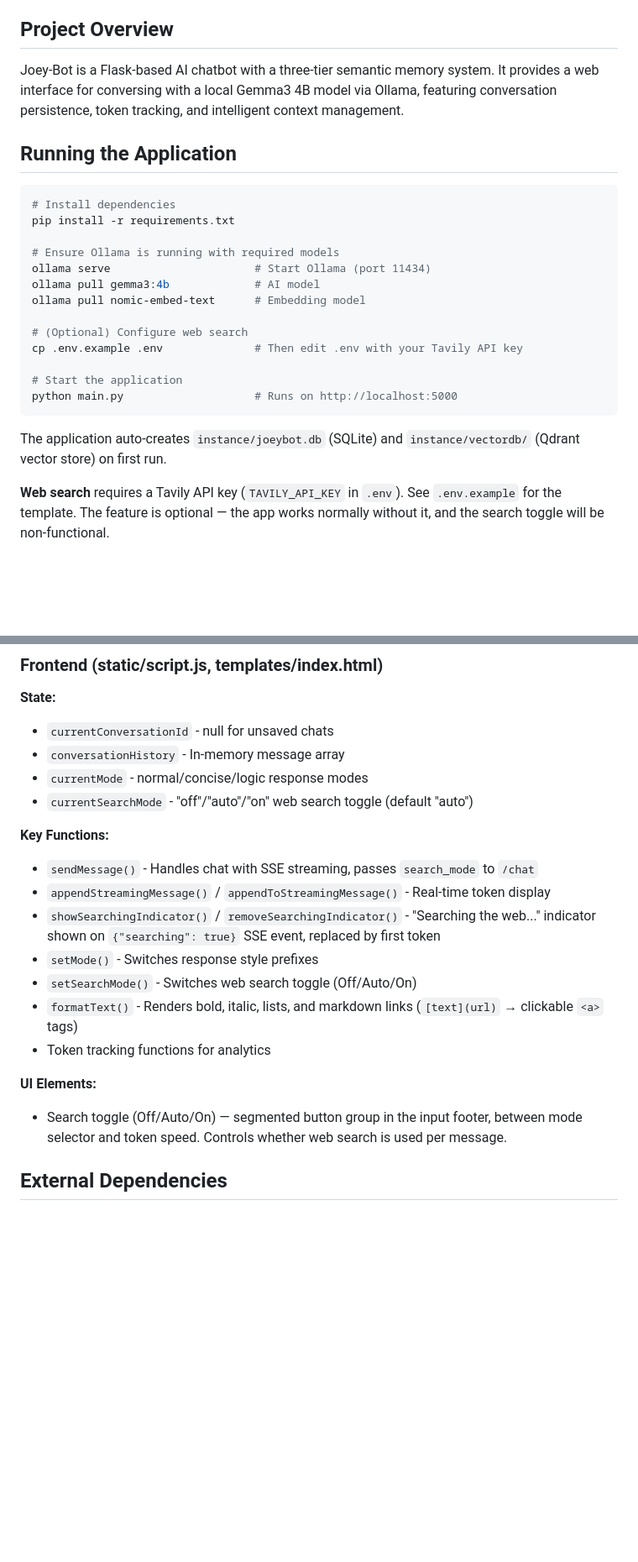
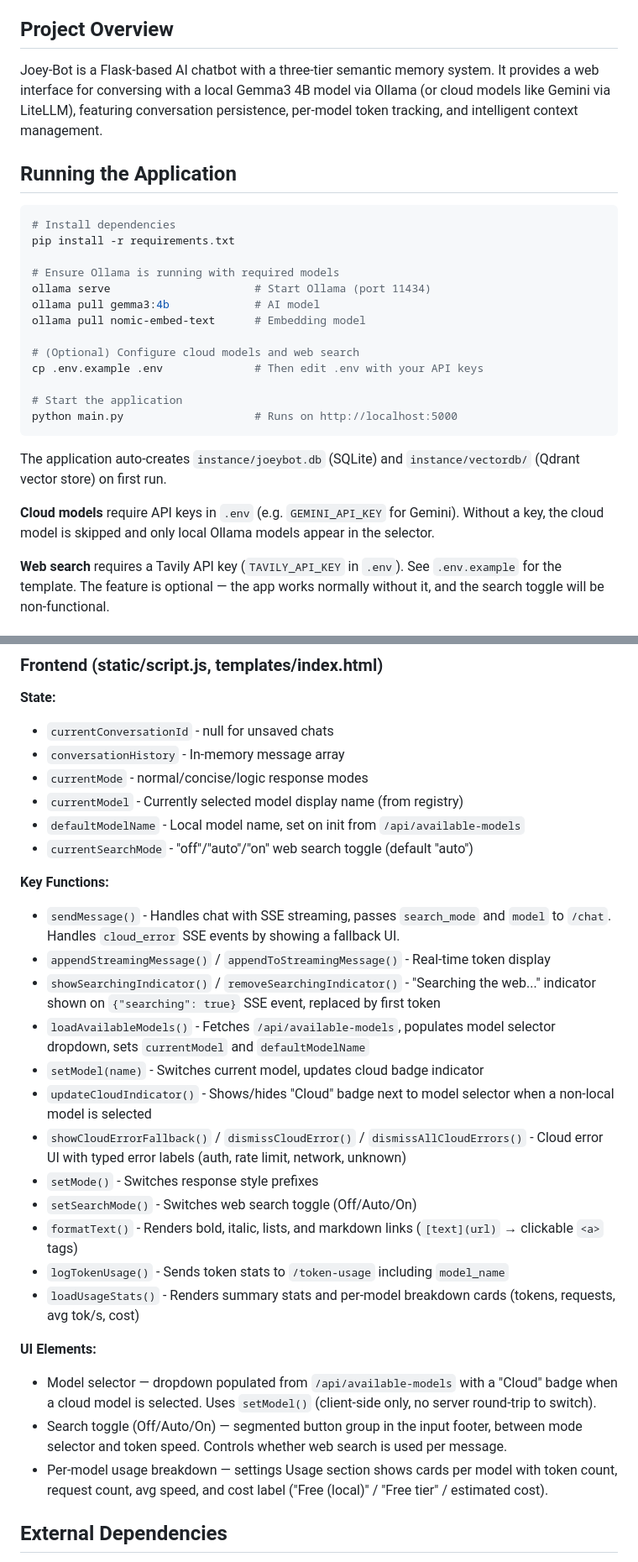
Before and after one commit to Joseph-Bloomer/Joey-Bot, a Markdown page: CLAUDE.md, 2 parts joined by grey strips. Shown at 84% size. GitHub-like rendering; blank space fills up the shorter version.

Commit message:
docs: update CLAUDE.md with Phase 9 hybrid local/cloud architecture
Co-Authored-By: Claude Opus 4.6 <noreply@anthropic.com>

````diff
--- a/CLAUDE.md
+++ b/CLAUDE.md
@@ -4,7 +4,7 @@ This file provides guidance to Claude Code (claude.ai/code) when working with co
 
 ## Project Overview
 
-Joey-Bot is a Flask-based AI chatbot with a three-tier semantic memory system. It provides a web interface for conversing with a local Gemma3 4B model via Ollama, featuring conversation persistence, token tracking, and intelligent context management.
+Joey-Bot is a Flask-based AI chatbot with a three-tier semantic memory system. It provides a web interface for conversing with a local Gemma3 4B model via Ollama (or cloud models like Gemini via LiteLLM), featuring conversation persistence, per-model token tracking, and intelligent context management.
 
 ## Running the Application
 
@@ -17,14 +17,16 @@ ollama serve                      # Start Ollama (port 11434)
 ollama pull gemma3:4b             # AI model
 ollama pull nomic-embed-text      # Embedding model
 
-# (Optional) Configure web search
-cp .env.example .env              # Then edit .env with your Tavily API key
+# (Optional) Configure cloud models and web search
+cp .env.example .env              # Then edit .env with your API keys
 
 # Start the application
 python main.py                    # Runs on http://localhost:5000
 ```
 
 The application auto-creates `instance/joeybot.db` (SQLite) and `instance/vectordb/` (Qdrant vector store) on first run.
+
+**Cloud models** require API keys in `.env` (e.g. `GEMINI_API_KEY` for Gemini). Without a key, the cloud model is skipped and only local Ollama models appear in the selector.
 
 **Web search** requires a Tavily API key (`TAVILY_API_KEY` in `.env`). See `.env.example` for the template. The feature is optional — the app works normally without it, and the search toggle will be non-functional.
 
@@ -151,19 +159,28 @@ Auto-refreshes every 5 seconds (toggleable). Pipeline history is in-memory only
 - `currentConversationId` - null for unsaved chats
 - `conversationHistory` - In-memory message array
 - `currentMode` - normal/concise/logic response modes
+- `currentModel` - Currently selected model display name (from registry)
+- `defaultModelName` - Local model name, set on init from `/api/available-models`
 - `currentSearchMode` - "off"/"auto"/"on" web search toggle (default "auto")
 
 **Key Functions:**
-- `sendMessage()` - Handles chat with SSE streaming, passes `search_mode` to `/chat`
+- `sendMessage()` - Handles chat with SSE streaming, passes `search_mode` and `model` to `/chat`. Handles `cloud_error` SSE events by showing a fallback UI.
 - `appendStreamingMessage()` / `appendToStreamingMessage()` - Real-time token display
 - `showSearchingIndicator()` / `removeSearchingIndicator()` - "Searching the web..." indicator shown on `{"searching": true}` SSE event, replaced by first token
+- `loadAvailableModels()` - Fetches `/api/available-models`, populates model selector dropdown, sets `currentModel` and `defaultModelName`
+- `setModel(name)` - Switches current model, updates cloud badge indicator
+- `updateCloudIndicator()` - Shows/hides "Cloud" badge next to model selector when a non-local model is selected
+- `showCloudErrorFallback()` / `dismissCloudError()` / `dismissAllCloudErrors()` - Cloud error UI with typed error labels (auth, rate limit, network, unknown)
 - `setMode()` - Switches response style prefixes
 - `setSearchMode()` - Switches web search toggle (Off/Auto/On)
 - `formatText()` - Renders bold, italic, lists, and markdown links (`[text](url)` → clickable `<a>` tags)
-- Token tracking functions for analytics
+- `logTokenUsage()` - Sends token stats to `/token-usage` including `model_name`
+- `loadUsageStats()` - Renders summary stats and per-model breakdown cards (tokens, requests, avg tok/s, cost)
 
 **UI Elements:**
+- Model selector — dropdown populated from `/api/available-models` with a "Cloud" badge when a cloud model is selected. Uses `setModel()` (client-side only, no server round-trip to switch).
 - Search toggle (Off/Auto/On) — segmented button group in the input footer, between mode selector and token speed. Controls whether web search is used per message.
+- Per-model usage breakdown — settings Usage section shows cards per model with token count, request count, avg speed, and cost label ("Free (local)" / "Free tier" / estimated cost).
 
 ## External Dependencies
 
````
Also changed, not shown: other parts of CLAUDE.md (+18 -11 lines).
